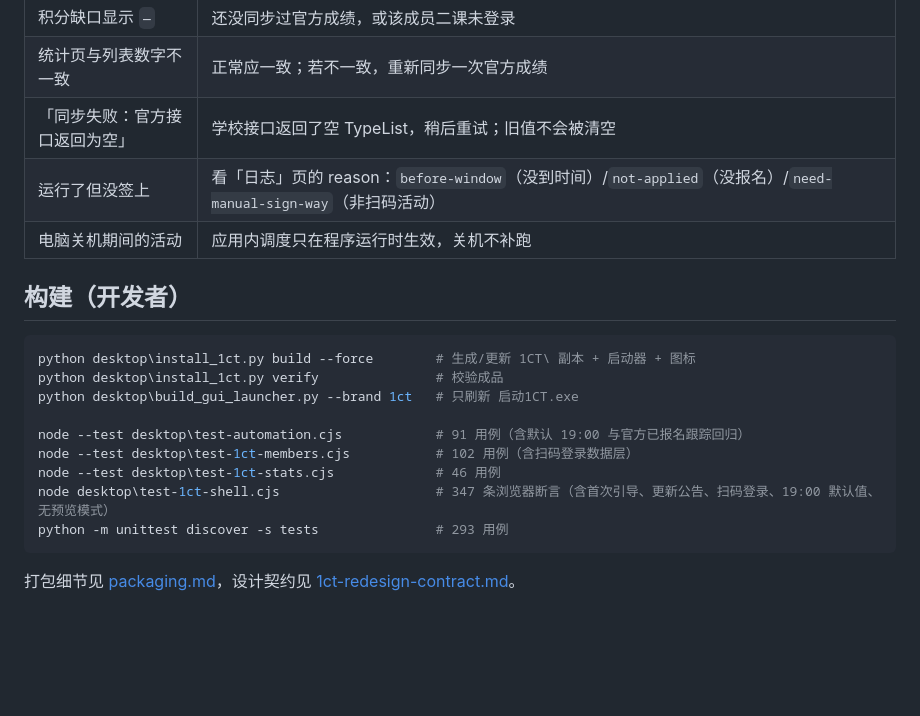
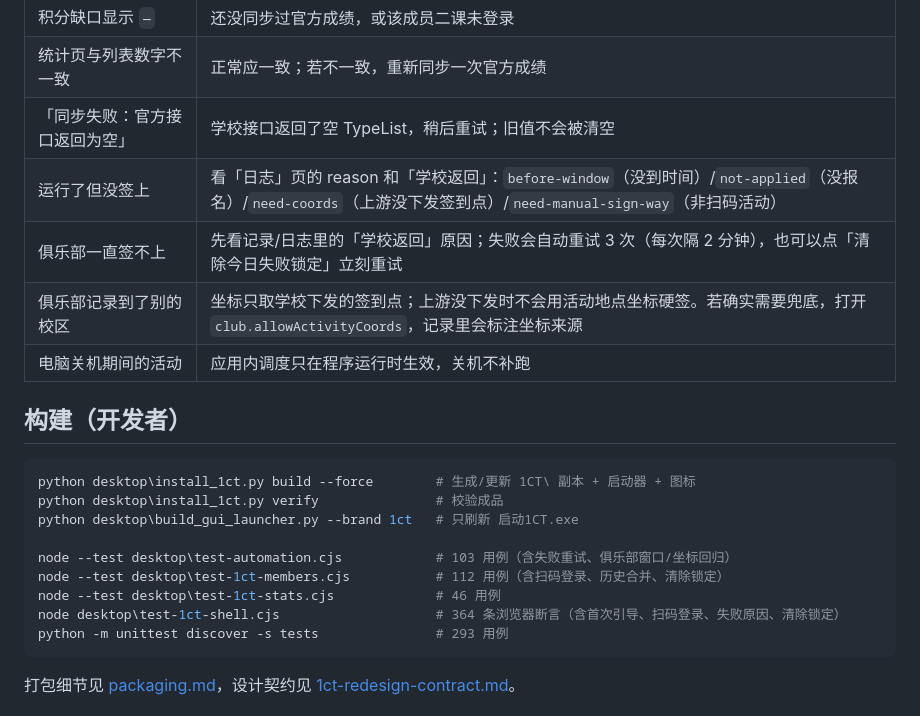
Before and after one commit to ddcccch/1CT-Class, a Markdown page: docs/1ct-usage.md, the part around one of its changes. Drawn GitHub-style; blank space fills up the shorter version.

````diff
--- a/docs/1ct-usage.md
+++ b/docs/1ct-usage.md
@@ -129,7 +153,9 @@
 | 积分缺口显示 `—` | 还没同步过官方成绩，或该成员二课未登录 |
 | 统计页与列表数字不一致 | 正常应一致；若不一致，重新同步一次官方成绩 |
 | 「同步失败：官方接口返回为空」 | 学校接口返回了空 TypeList，稍后重试；旧值不会被清空 |
-| 运行了但没签上 | 看「日志」页的 reason：`before-window`（没到时间）/`not-applied`（没报名）/`need-manual-sign-way`（非扫码活动） |
+| 运行了但没签上 | 看「日志」页的 reason 和「学校返回」：`before-window`（没到时间）/`not-applied`（没报名）/`need-coords`（上游没下发签到点）/`need-manual-sign-way`（非扫码活动） |
+| 俱乐部一直签不上 | 先看记录/日志里的「学校返回」原因；失败会自动重试 3 次（每次隔 2 分钟），也可以点「清除今日失败锁定」立刻重试 |
+| 俱乐部记录到了别的校区 | 坐标只取学校下发的签到点；上游没下发时不会用活动地点坐标硬签。若确实需要兜底，打开 `club.allowActivityCoords`，记录里会标注坐标来源 |
 | 电脑关机期间的活动 | 应用内调度只在程序运行时生效，关机不补跑 |
 
 ## 构建（开发者）
@@ -139,10 +165,10 @@ python desktop\install_1ct.py build --force        # 生成/更新 1CT\ 副本 +
 python desktop\install_1ct.py verify               # 校验成品
 python desktop\build_gui_launcher.py --brand 1ct   # 只刷新 启动1CT.exe
 
-node --test desktop\test-automation.cjs            # 91 用例（含默认 19:00 与官方已报名跟踪回归）
-node --test desktop\test-1ct-members.cjs           # 102 用例（含扫码登录数据层）
+node --test desktop\test-automation.cjs            # 103 用例（含失败重试、俱乐部窗口/坐标回归）
+node --test desktop\test-1ct-members.cjs           # 112 用例（含扫码登录、历史合并、清除锁定）
 node --test desktop\test-1ct-stats.cjs             # 46 用例
-node desktop\test-1ct-shell.cjs                    # 347 条浏览器断言（含首次引导、更新公告、扫码登录、19:00 默认值、无预览模式）
+node desktop\test-1ct-shell.cjs                    # 364 条浏览器断言（含首次引导、扫码登录、失败原因、清除锁定）
 python -m unittest discover -s tests               # 293 用例
 ```
 
````
Also changed, not shown: other parts of docs/1ct-usage.md (+26 -2 lines), README.md (+4 -3 lines), docs/desktop-guide.md (+4 -4 lines).
